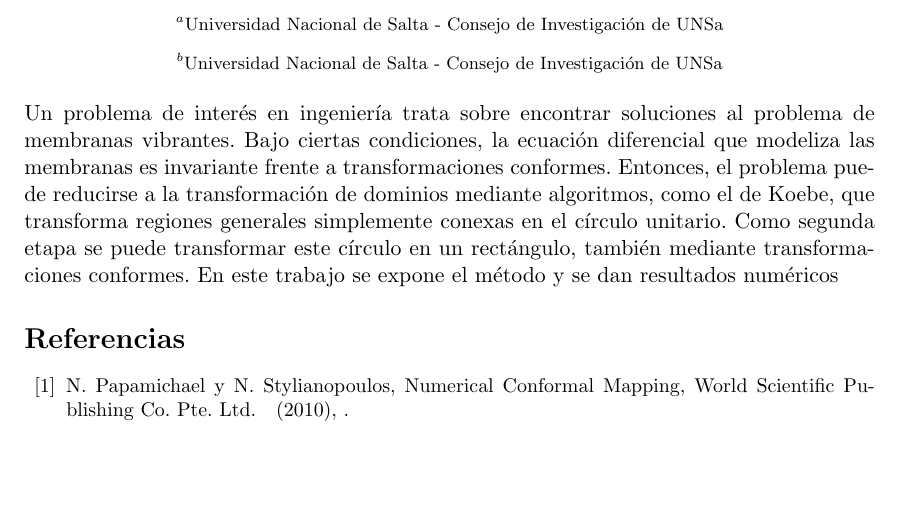
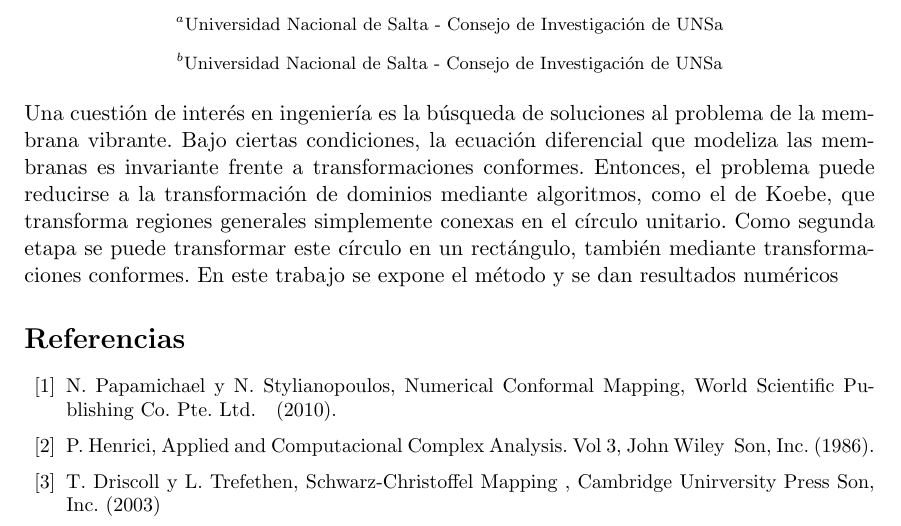
Before and after one commit to criseguez/Conforme, a LaTeX CV (resumen-clam.tex): part of the page, cut so that both start at the same text, the shorter picture padded with empty space. Compiled offline with pdfLaTeX; the source files are stored in an older character set and shown here as Unicode.

Commit message:
actualizo

```diff
--- a/resumen-clam.tex
+++ b/resumen-clam.tex
@@ -41,8 +41,7 @@ de UNSa  \\[3mm]
  \noindent
  %%%%%%%  Insertar el resumen %%%%%%
  %%%%%%%%%  Por favor, no usar símbolos o fuentes no estandard.
-Un problema de interés en ingeniería trata sobre encontrar soluciones
-al problema de membranas vibrantes. Bajo ciertas condiciones, la ecuación
+Una cuestión de interés en ingeniería es la búsqueda de soluciones al problema de la membrana vibrante. Bajo ciertas condiciones, la ecuación
 diferencial que modeliza las membranas es invariante frente a transformaciones
 conformes. Entonces, el problema puede reducirse a la transformación
 de dominios mediante algoritmos, como el de Koebe, que transforma
@@ -61,7 +60,12 @@ el método y se dan resultados numéricos
 %%%%% Ejemplo de formato:
 
 \bibitem{PS}N. Papamichael y N. Stylianopoulos, Numerical Conformal Mapping, World Scientific Publishing Co. Pte. Ltd.
-\ {\bf } (2010), .
+\ {\bf } (2010).
+
+\bibitem{H} P. Henrici, Applied and Computacional Complex Analysis. Vol 3, John Wiley & Son, Inc. (1986).
+
+\bibitem{DT} T. Driscoll y L. Trefethen, Schwarz-Christoffel Mapping , Cambridge Unirversity Press Son, Inc. (2003)
+
 
 \end{thebibliography}}
 
```
Also changed, not shown: 1 other file.
